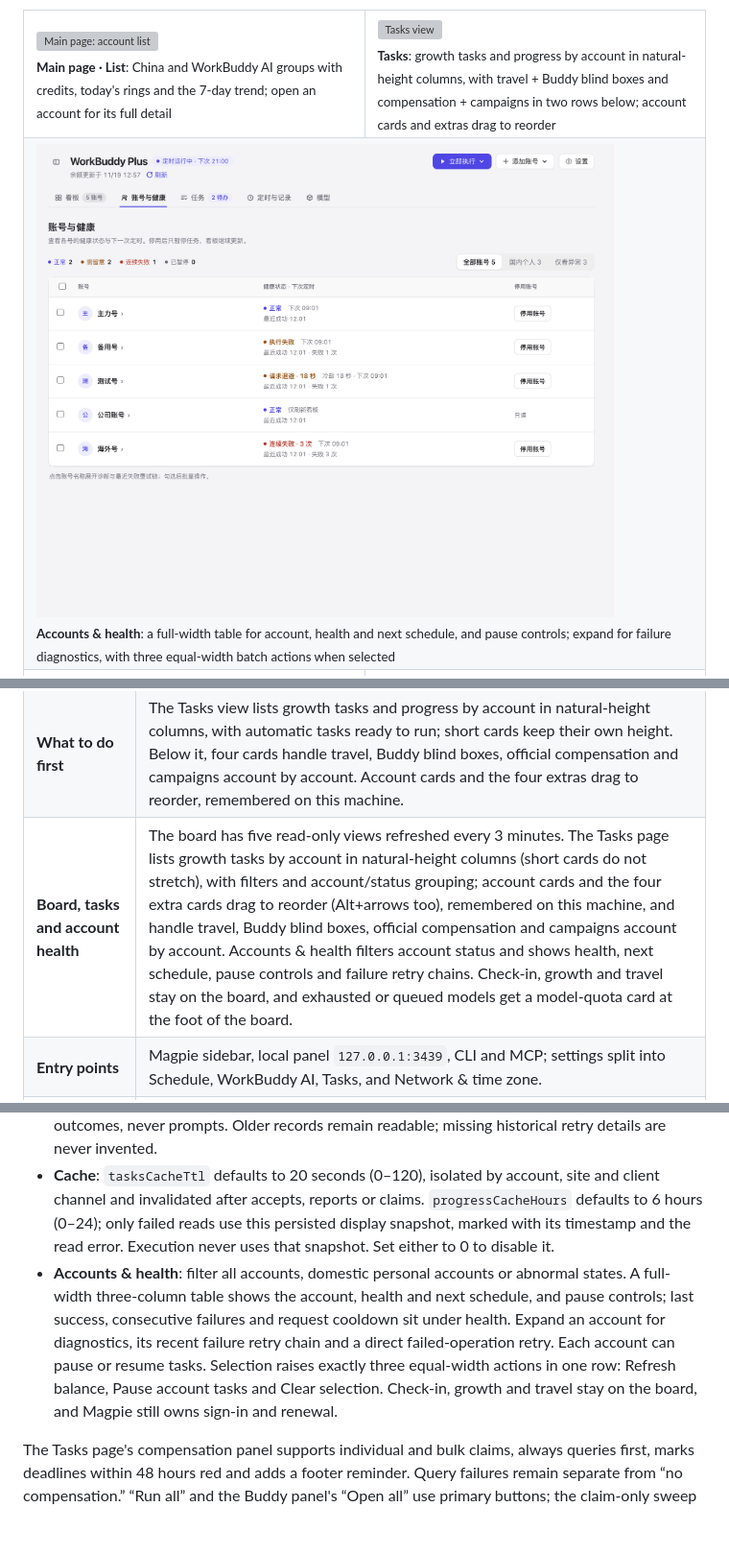
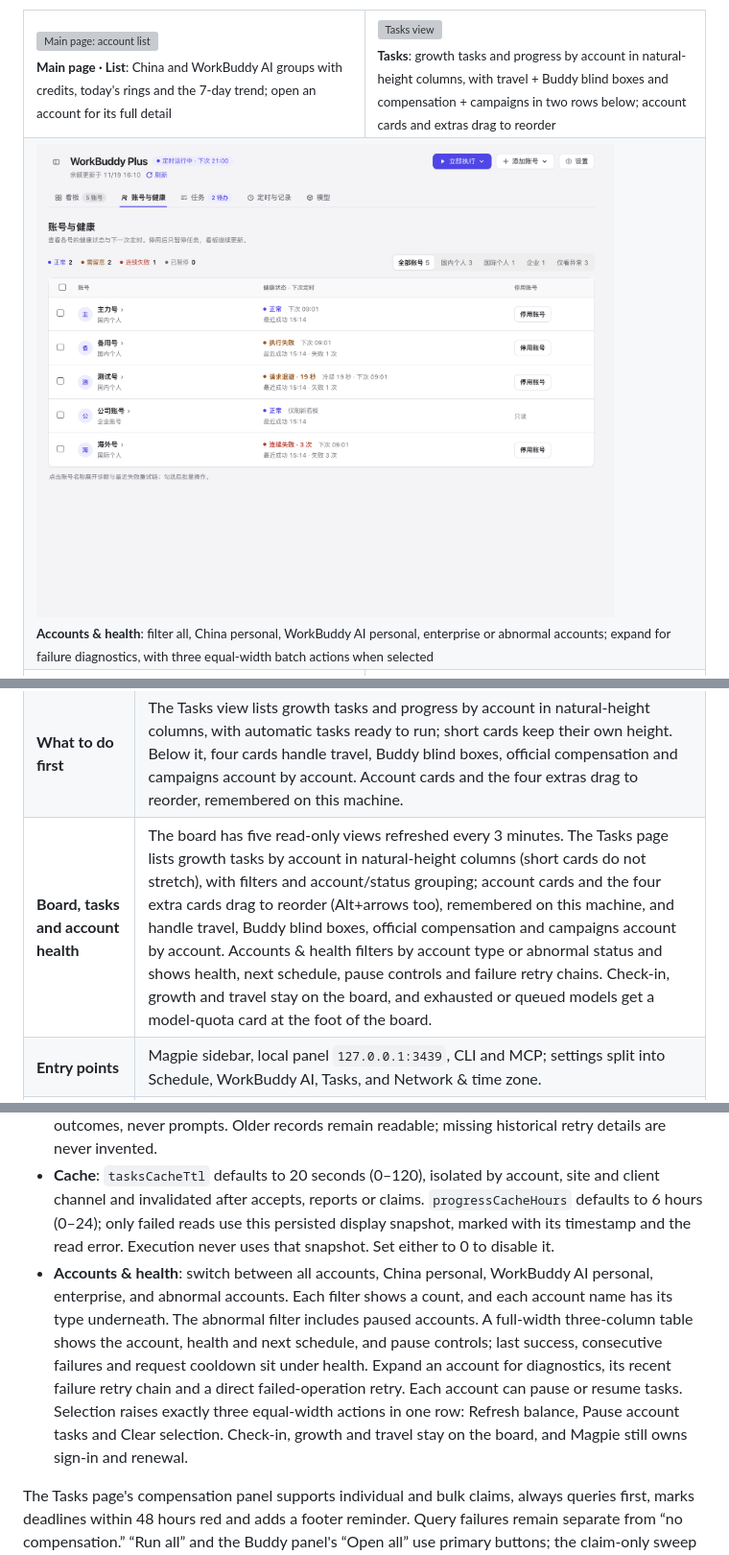
Before and after one commit to sabercomo/magpie-workbuddy-plus, a Markdown page: README.en.md, 3 parts joined by grey strips. Shown at 96% size. Rendered like a GitHub page; pictures changed too: docs/images/accounts.png; blank space fills up the shorter version; grey boxes are pictures that could not be loaded.

Commit message:
Release v0.7.7: add international and enterprise account filters

```diff
--- a/README.en.md
+++ b/README.en.md
@@ -43,7 +43,7 @@ The plugin's page in Magpie's light and dark theme; every account and figure is
     <td width="50%"><img src="docs/images/tasks.png" alt="Tasks view"><br><sub><b>Tasks</b>: growth tasks and progress by account in natural-height columns, with travel + Buddy blind boxes and compensation + campaigns in two rows below; account cards and extras drag to reorder</sub></td>
   </tr>
   <tr>
-    <td colspan="2"><img src="docs/images/accounts.png" alt="Accounts and health" width="88%"><br><sub><b>Accounts & health</b>: a full-width table for account, health and next schedule, and pause controls; expand for failure diagnostics, with three equal-width batch actions when selected</sub></td>
+    <td colspan="2"><img src="docs/images/accounts.png" alt="Accounts and health" width="88%"><br><sub><b>Accounts & health</b>: filter all, China personal, WorkBuddy AI personal, enterprise or abnormal accounts; expand for failure diagnostics, with three equal-width batch actions when selected</sub></td>
   </tr>
   <tr>
     <td width="50%"><img src="docs/images/rings.png" alt="Rings view"><br><sub><b>Rings</b>: each account's activity, travel and task rings; open one for its credit lapse timeline and usage</sub></td>
@@ -128,7 +128,7 @@ flowchart LR
 | --- | --- |
 | **Automatic tasks** | China runs activity, growth tasks, campaigns, claim-only sweeps, Buddy travel and streak rewards; official compensation is queried before claiming; new expert tasks are recognised from their `jump_url`. WorkBuddy AI runs activity, check-in and the web session. Each side keeps its own schedule and retries failures. |
 | **What to do first** | The Tasks view lists growth tasks and progress by account in natural-height columns, with automatic tasks ready to run; short cards keep their own height. Below it, four cards handle travel, Buddy blind boxes, official compensation and campaigns account by account. Account cards and the four extras drag to reorder, remembered on this machine. |
-| **Board, tasks and account health** | The board has five read-only views refreshed every 3 minutes. The Tasks page lists growth tasks by account in natural-height columns (short cards do not stretch), with filters and account/status grouping; account cards and the four extra cards drag to reorder (Alt+arrows too), remembered on this machine, and handle travel, Buddy blind boxes, official compensation and campaigns account by account. Accounts & health filters account status and shows health, next schedule, pause controls and failure retry chains. Check-in, growth and travel stay on the board, and exhausted or queued models get a model-quota card at the foot of the board. |
+| **Board, tasks and account health** | The board has five read-only views refreshed every 3 minutes. The Tasks page lists growth tasks by account in natural-height columns (short cards do not stretch), with filters and account/status grouping; account cards and the four extra cards drag to reorder (Alt+arrows too), remembered on this machine, and handle travel, Buddy blind boxes, official compensation and campaigns account by account. Accounts & health filters by account type or abnormal status and shows health, next schedule, pause controls and failure retry chains. Check-in, growth and travel stay on the board, and exhausted or queued models get a model-quota card at the foot of the board. |
 | **Entry points** | Magpie sidebar, local panel `127.0.0.1:3439`, CLI and MCP; settings split into Schedule, WorkBuddy AI, Tasks, and Network & time zone. |
 | **Guardrails** | Three days of format failures pause reporting; three network errors pause for 10 minutes; post-sleep catch-up and restart dedupe. Manual runs always work. |
 
@@ -251,7 +251,7 @@ The “定时与记录” page keeps Today's Schedule at the top. Below it, swit
 - **Retries**: expand a record for actual request times, HTTP statuses and waits. Without `Retry-After`, HTTP 429 waits 5 seconds, then 20 seconds, for at most three requests. Scheduled retries wait at least 15 minutes, for at most three rounds. Manual Retry targets only failed accounts/actions. Stop also cancels queued work.
 - **Log channels**: Task, Conversation and System, with a failure filter. Conversation logs contain outcomes, never prompts. Older records remain readable; missing historical retry details are never invented.
 - **Cache**: `tasksCacheTtl` defaults to 20 seconds (0–120), isolated by account, site and client channel and invalidated after accepts, reports or claims. `progressCacheHours` defaults to 6 hours (0–24); only failed reads use this persisted display snapshot, marked with its timestamp and the read error. Execution never uses that snapshot. Set either to 0 to disable it.
-- **Accounts & health**: filter all accounts, domestic personal accounts or abnormal states. A full-width three-column table shows the account, health and next schedule, and pause controls; last success, consecutive failures and request cooldown sit under health. Expand an account for diagnostics, its recent failure retry chain and a direct failed-operation retry. Each account can pause or resume tasks. Selection raises exactly three equal-width actions in one row: Refresh balance, Pause account tasks and Clear selection. Check-in, growth and travel stay on the board, and Magpie still owns sign-in and renewal.
+- **Accounts & health**: switch between all accounts, China personal, WorkBuddy AI personal, enterprise, and abnormal accounts. Each filter shows a count, and each account name has its type underneath. The abnormal filter includes paused accounts. A full-width three-column table shows the account, health and next schedule, and pause controls; last success, consecutive failures and request cooldown sit under health. Expand an account for diagnostics, its recent failure retry chain and a direct failed-operation retry. Each account can pause or resume tasks. Selection raises exactly three equal-width actions in one row: Refresh balance, Pause account tasks and Clear selection. Check-in, growth and travel stay on the board, and Magpie still owns sign-in and renewal.
 
 The Tasks page's compensation panel supports individual and bulk claims, always queries first, marks deadlines within 48 hours red and adds a footer reminder. Query failures remain separate from “no compensation.” “Run all” and the Buddy panel's “Open all” use primary buttons; the claim-only sweep stays secondary. When no boxes are available the header stays as a disabled “Open all” without a number and each row shows a disabled “Open blind box” and “no boxes to open”; when nothing is claimable the bulk and per-account claim buttons stay visible but disabled, while failed rows keep “Re-query”. The Buddy panel shows available boxes per account; manual opening spends energy. `buddyAuto` is off by default. When enabled, idle/returned trips open boxes, re-read travel state and then depart. China's read-only check-in comparison uses the newer same-day observation from upstream or Magpie; yesterday's or undated snapshots cannot count as today's check-in. Buddy check-in and growth-plan streaks are shown separately.
 
```
Also changed, not shown: other parts of README.en.md (+3 -1 lines), DESIGN.md (+1 -0 lines), README.md (+6 -4 lines), 4 other files.
